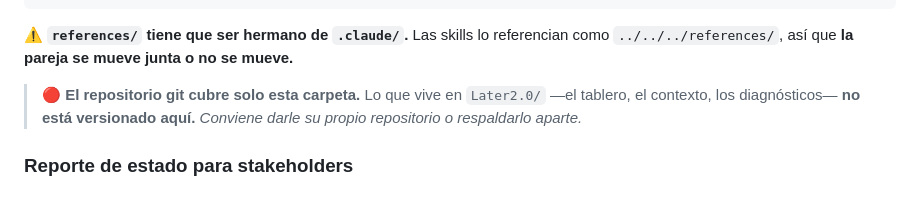
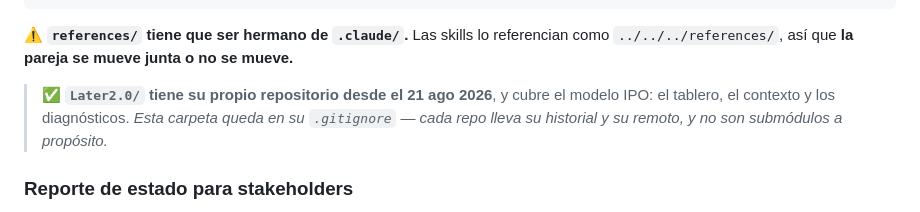
Before and after one commit to alexfacio-100L/later, a Markdown page: README.md, the part around the change. GitHub-like rendering.

Commit message:
El aviso del README ya no aplica: Later2.0 tiene repo
Lo que advertia -que el tablero y el contexto vivian sin versionar- se
resolvio el 21 ago. Esta carpeta queda en el .gitignore de ese repo.

Co-Authored-By: Claude Opus 5 (1M context) <noreply@anthropic.com>

```diff
--- a/README.md
+++ b/README.md
@@ -75,7 +75,7 @@ Later2.0/                              ← modelo IPO, la gestión del proyecto
 
 ⚠️ **`references/` tiene que ser hermano de `.claude/`.** Las skills lo referencian como `../../../references/`, así que **la pareja se mueve junta o no se mueve.**
 
-> 🔴 **El repositorio git cubre solo esta carpeta.** Lo que vive en `Later2.0/` —el tablero, el contexto, los diagnósticos— **no está versionado aquí.** *Conviene darle su propio repositorio o respaldarlo aparte.*
+> ✅ **`Later2.0/` tiene su propio repositorio desde el 21 ago 2026**, y cubre el modelo IPO: el tablero, el contexto y los diagnósticos. *Esta carpeta queda en su `.gitignore` — cada repo lleva su historial y su remoto, y no son submódulos a propósito.*
 
 ### Reporte de estado para stakeholders
 
```
